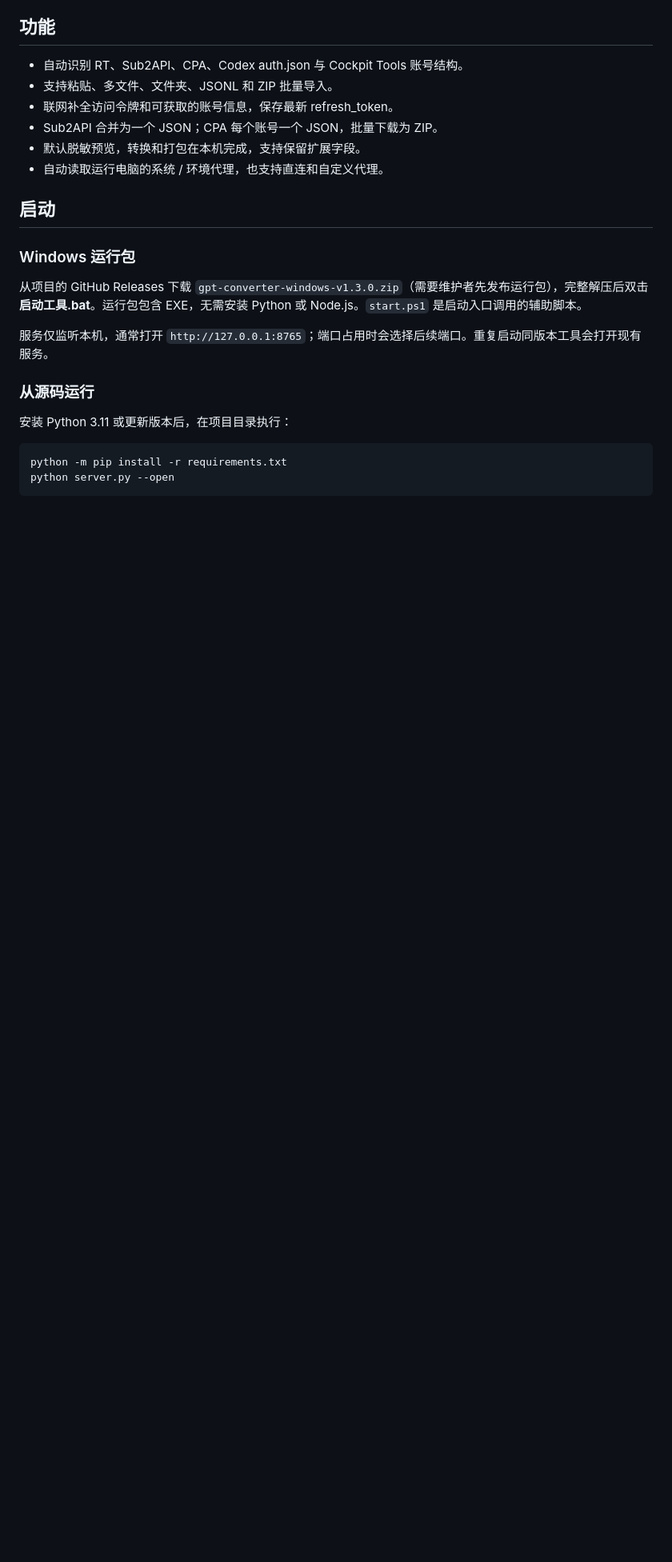
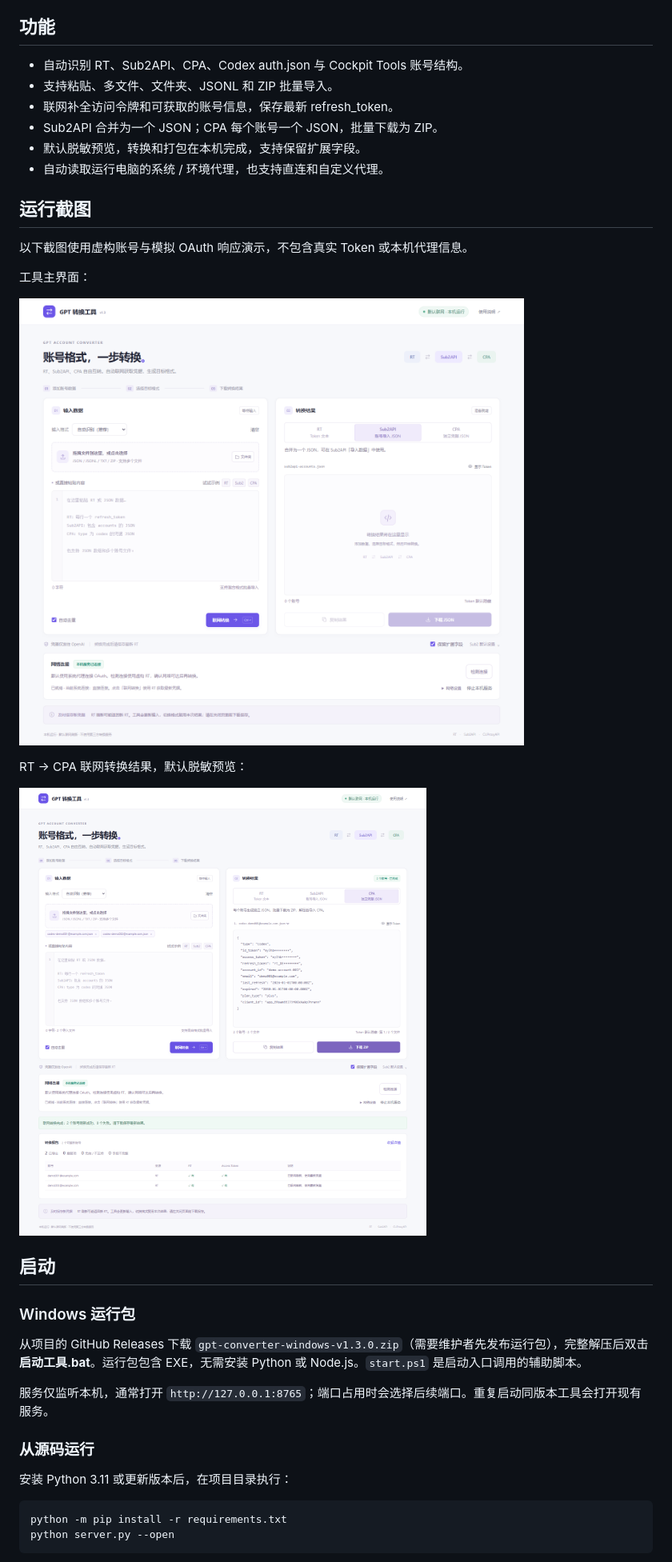
Before and after one commit to LuckyStar350/gpt-converter, a Markdown page: README.md, the part around the change printed below. Shown: that part at 80% size. Drawn GitHub-style; pictures changed too: docs/images/conversion.png (added), docs/images/desktop.png (added); blank space fills up the shorter version.

```diff
--- a/README.md
+++ b/README.md
@@ -12,6 +12,18 @@ RT（ChatGPT refresh_token）、Sub2API 和 CPA（CLIProxyAPI / Codex）凭据
 - Sub2API 合并为一个 JSON；CPA 每个账号一个 JSON，批量下载为 ZIP。
 - 默认脱敏预览，转换和打包在本机完成，支持保留扩展字段。
 - 自动读取运行电脑的系统 / 环境代理，也支持直连和自定义代理。
+
+## 运行截图
+
+以下截图使用虚构账号与模拟 OAuth 响应演示，不包含真实 Token 或本机代理信息。
+
+工具主界面：
+
+![GPT 转换工具主界面](docs/images/desktop.png)
+
+RT → CPA 联网转换结果，默认脱敏预览：
+
+![RT 转换为 CPA 的脱敏结果](docs/images/conversion.png)
 
 ## 启动
 
```
Also changed, not shown: other parts of README.md (+1 -1 lines), CONTRIBUTING.md (+2 -0 lines), 2 other files.
